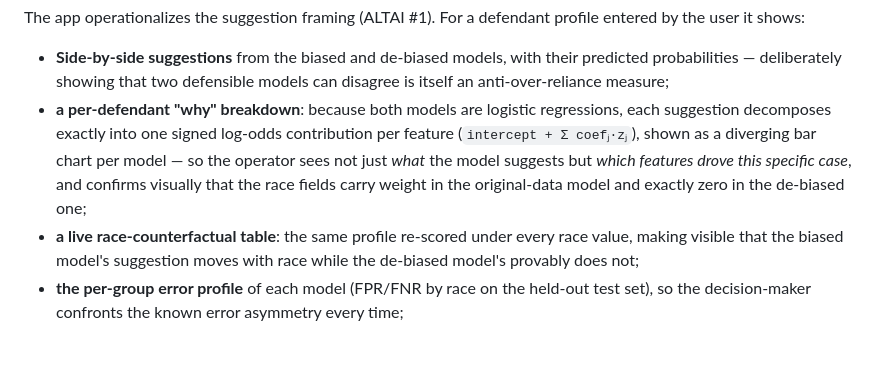
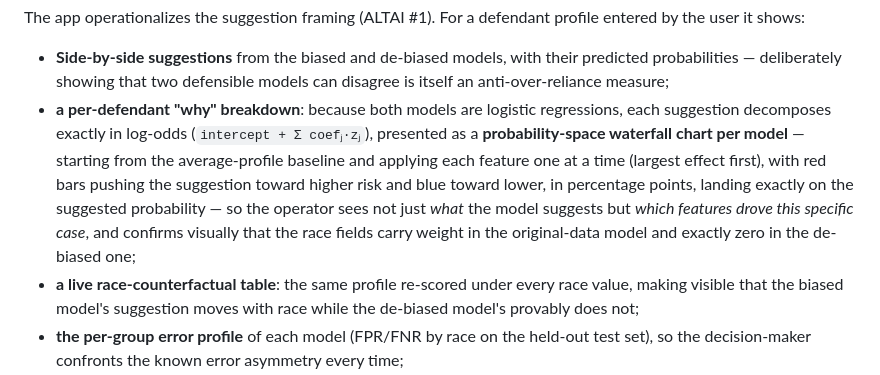
Before and after one commit to alexfdez1010/compas-analysis, a Markdown page: REPORT.md, the part around the change. Drawn GitHub-style; blank space fills up the shorter version.

```diff
--- a/REPORT.md
+++ b/REPORT.md
@@ -313,12 +313,15 @@ profile entered by the user it shows:
   predicted probabilities — deliberately showing that two defensible models
   can disagree is itself an anti-over-reliance measure;
 - **a per-defendant "why" breakdown**: because both models are logistic
-  regressions, each suggestion decomposes exactly into one signed log-odds
-  contribution per feature (`intercept + Σ coefⱼ·zⱼ`), shown as a diverging
-  bar chart per model — so the operator sees not just *what* the model
-  suggests but *which features drove this specific case*, and confirms visually
-  that the race fields carry weight in the original-data model and exactly zero
-  in the de-biased one;
+  regressions, each suggestion decomposes exactly in log-odds
+  (`intercept + Σ coefⱼ·zⱼ`), presented as a **probability-space waterfall
+  chart per model** — starting from the average-profile baseline and applying
+  each feature one at a time (largest effect first), with red bars pushing the
+  suggestion toward higher risk and blue toward lower, in percentage points,
+  landing exactly on the suggested probability — so the operator sees not just
+  *what* the model suggests but *which features drove this specific case*, and
+  confirms visually that the race fields carry weight in the original-data
+  model and exactly zero in the de-biased one;
 - **a live race-counterfactual table**: the same profile re-scored under every
   race value, making visible that the biased model's suggestion moves with
   race while the de-biased model's provably does not;
```
Also changed, not shown: reports/04_baseline.md (+8 -0 lines), reports/06_debiased_model.md (+12 -0 lines), figures/04_confusion_lr_by_race.png (added), figures/06_confusion_by_race.png (added), 3 other files.
